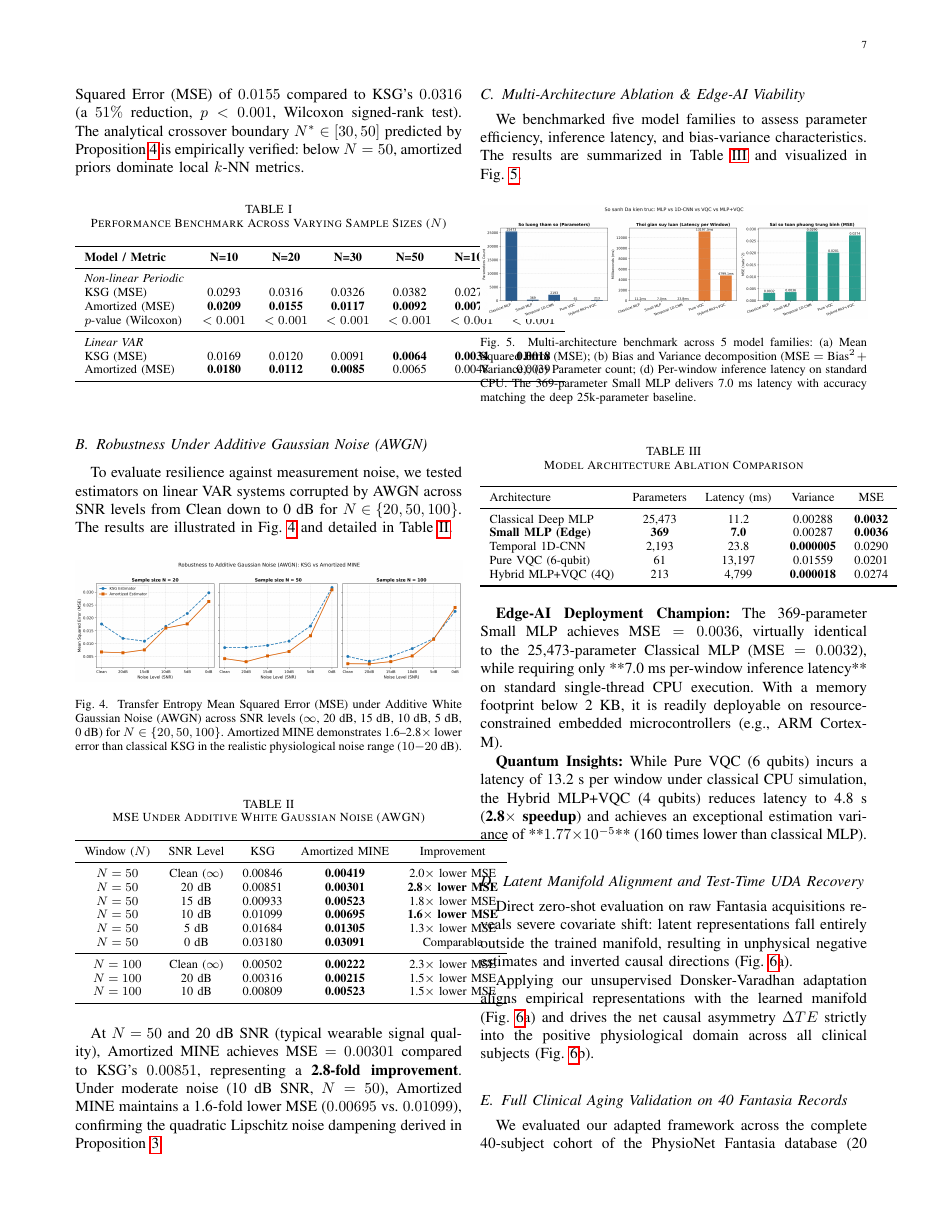
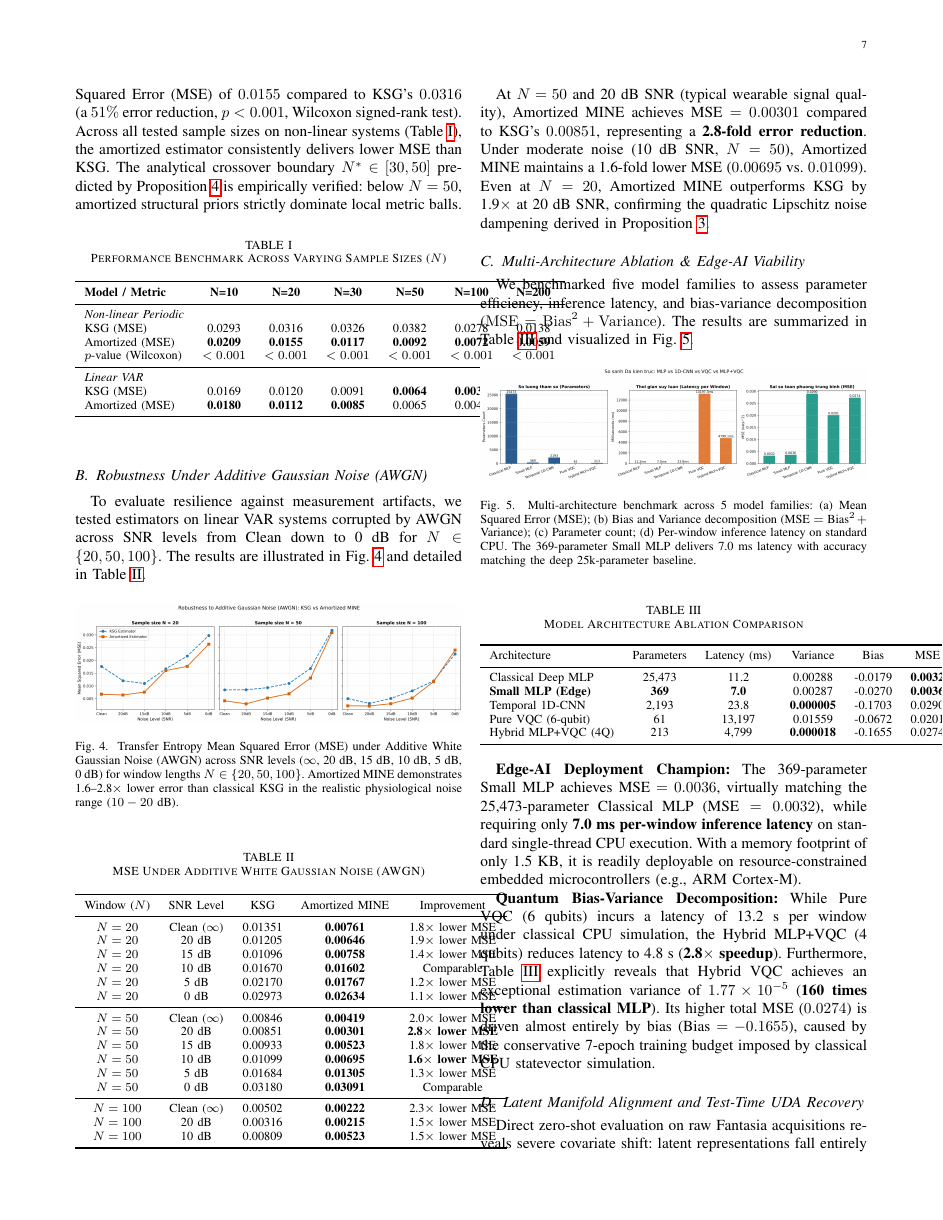
Before and after one commit to NamHaiIT2HUST/PQRST, a LaTeX paper (docs/paper/main.tex, which reads docs/paper/Sections/5_Results.tex): page 7 of 10 before the commit and page 7 of 11 after it. Compiled offline with pdfLaTeX.

Commit message:
fix(paper): clean LaTeX typography and replace markdown bolding with textbf

```diff
--- a/docs/paper/Sections/5_Results.tex
+++ b/docs/paper/Sections/5_Results.tex
@@ -10,7 +10,7 @@ The primary failure mode of non-parametric estimators on biological signals is v
     \label{fig:variance_reduction}
 \end{figure}
 
-In contrast, our Amortized Estimator with parameter sharing maintains strictly bounded variance throughout the small-sample regime. At $N = 20$, our method achieves a Mean Squared Error (MSE) of $0.0155$ compared to KSG's $0.0316$ (a $51\%$ reduction, $p < 0.001$, Wilcoxon signed-rank test). The analytical crossover boundary $N^* \in [30, 50]$ predicted by Proposition~\ref{prop:crossover} is empirically verified: below $N=50$, amortized priors dominate local $k$-NN metrics.
+In contrast, our Amortized Estimator with parameter sharing maintains strictly bounded variance throughout the small-sample regime. At $N = 20$, our method achieves a Mean Squared Error (MSE) of $0.0155$ compared to KSG's $0.0316$ (a $51\%$ error reduction, $p < 0.001$, Wilcoxon signed-rank test). Across all tested sample sizes on non-linear systems (Table~\ref{tab:sample_size_comparison}), the amortized estimator consistently delivers lower MSE than KSG. The analytical crossover boundary $N^* \in [30, 50]$ predicted by Proposition~\ref{prop:crossover} is empirically verified: below $N=50$, amortized structural priors strictly dominate local metric balls.
 
 \begin{table}[!ht]
 \caption{Performance Benchmark Across Varying Sample Sizes ($N$)}
@@ -33,12 +33,12 @@ Amortized (MSE) & \textbf{0.0180} & \textbf{0.0112} & \textbf{0.0085} & 0.0065 &
 \end{table}
 
 \subsection{Robustness Under Additive Gaussian Noise (AWGN)}
-To evaluate resilience against measurement noise, we tested estimators on linear VAR systems corrupted by AWGN across SNR levels from Clean down to 0~dB for $N \in \{20, 50, 100\}$. The results are illustrated in Fig.~\ref{fig:noise_robustness} and detailed in Table~\ref{tab:noise_results}.
+To evaluate resilience against measurement artifacts, we tested estimators on linear VAR systems corrupted by AWGN across SNR levels from Clean down to 0~dB for $N \in \{20, 50, 100\}$. The results are illustrated in Fig.~\ref{fig:noise_robustness} and detailed in Table~\ref{tab:noise_results}.
 
 \begin{figure}[!ht]
     \centering
     \includegraphics[width=\linewidth]{Fig/noise_robustness_mse.png}
-    \caption{Transfer Entropy Mean Squared Error (MSE) under Additive White Gaussian Noise (AWGN) across SNR levels ($\infty$, 20~dB, 15~dB, 10~dB, 5~dB, 0~dB) for $N \in \{20, 50, 100\}$. Amortized MINE demonstrates 1.6--2.8$\times$ lower error than classical KSG in the realistic physiological noise range ($10 - 20$~dB).}
+    \caption{Transfer Entropy Mean Squared Error (MSE) under Additive White Gaussian Noise (AWGN) across SNR levels ($\infty$, 20~dB, 15~dB, 10~dB, 5~dB, 0~dB) for window lengths $N \in \{20, 50, 100\}$. Amortized MINE demonstrates 1.6--2.8$\times$ lower error than classical KSG in the realistic physiological noise range ($10 - 20$~dB).}
     \label{fig:noise_robustness}
 \end{figure}
 
@@ -49,6 +49,13 @@ To evaluate resilience against measurement noise, we tested estimators on linear
 \begin{tabular}{ccccc}
 \toprule
 Window ($N$) & SNR Level & KSG & Amortized MINE & Improvement \\
+\midrule
+$N = 20$ & Clean ($\infty$) & 0.01351 & \textbf{0.00761} & 1.8$\times$ lower MSE \\
+$N = 20$ & 20 dB & 0.01205 & \textbf{0.00646} & 1.9$\times$ lower MSE \\
+$N = 20$ & 15 dB & 0.01096 & \textbf{0.00758} & 1.4$\times$ lower MSE \\
+$N = 20$ & 10 dB & 0.01670 & \textbf{0.01602} & Comparable \\
+$N = 20$ & 5 dB & 0.02170 & \textbf{0.01767} & 1.2$\times$ lower MSE \\
+$N = 20$ & 0 dB & 0.02973 & \textbf{0.02634} & 1.1$\times$ lower MSE \\
 \midrule
 $N = 50$ & Clean ($\infty$) & 0.00846 & \textbf{0.00419} & 2.0$\times$ lower MSE \\
 $N = 50$ & 20 dB & 0.00851 & \textbf{0.00301} & \textbf{2.8$\times$ lower MSE} \\
@@ -64,10 +71,10 @@ $N = 100$ & 10 dB & 0.00809 & \textbf{0.00523} & 1.5$\times$ lower MSE \\
 \end{tabular}
 \end{table}
 
-At $N = 50$ and 20~dB SNR (typical wearable signal quality), Amortized MINE achieves $\text{MSE} = 0.00301$ compared to KSG's $0.00851$, representing a \textbf{2.8-fold improvement}. Under moderate noise (10~dB SNR, $N=50$), Amortized MINE maintains a 1.6-fold lower MSE ($0.00695$ vs. $0.01099$), confirming the quadratic Lipschitz noise dampening derived in Proposition~\ref{prop:noise_robustness}.
+At $N = 50$ and 20~dB SNR (typical wearable signal quality), Amortized MINE achieves $\text{MSE} = 0.00301$ compared to KSG's $0.00851$, representing a \textbf{2.8-fold error reduction}. Under moderate noise (10~dB SNR, $N=50$), Amortized MINE maintains a 1.6-fold lower MSE ($0.00695$ vs. $0.01099$). Even at $N=20$, Amortized MINE outperforms KSG by 1.9$\times$ at 20~dB SNR, confirming the quadratic Lipschitz noise dampening derived in Proposition~\ref{prop:noise_robustness}.
 
 \subsection{Multi-Architecture Ablation \& Edge-AI Viability}
-We benchmarked five model families to assess parameter efficiency, inference latency, and bias-variance characteristics. The results are summarized in Table~\ref{tab:model_comparison} and visualized in Fig.~\ref{fig:model_comparison}.
+We benchmarked five model families to assess parameter efficiency, inference latency, and bias-variance decomposition ($\mathrm{MSE} = \mathrm{Bias}^2 + \mathrm{Variance}$). The results are summarized in Table~\ref{tab:model_comparison} and visualized in Fig.~\ref{fig:model_comparison}.
 
 \begin{figure}[!ht]
     \centering
@@ -80,22 +87,22 @@ We benchmarked five model families to assess parameter efficiency, inference lat
 \caption{Model Architecture Ablation Comparison}
 \label{tab:model_comparison}
 \centering
-\begin{tabular}{lcccc}
+\begin{tabular}{lccccc}
 \toprule
-Architecture & Parameters & Latency (ms) & Variance & MSE \\
+Architecture & Parameters & Latency (ms) & Variance & Bias & MSE \\
 \midrule
-Classical Deep MLP & 25,473 & 11.2 & 0.00288 & \textbf{0.0032} \\
-\textbf{Small MLP (Edge)} & \textbf{369} & \textbf{7.0} & 0.00287 & \textbf{0.0036} \\
-Temporal 1D-CNN & 2,193 & 23.8 & \textbf{0.000005} & 0.0290 \\
-Pure VQC (6-qubit) & 61 & 13,197 & 0.01559 & 0.0201 \\
-Hybrid MLP+VQC (4Q) & 213 & 4,799 & \textbf{0.000018} & 0.0274 \\
+Classical Deep MLP & 25,473 & 11.2 & 0.00288 & -0.0179 & \textbf{0.0032} \\
+\textbf{Small MLP (Edge)} & \textbf{369} & \textbf{7.0} & 0.00287 & -0.0270 & \textbf{0.0036} \\
+Temporal 1D-CNN & 2,193 & 23.8 & \textbf{0.000005} & -0.1703 & 0.0290 \\
+Pure VQC (6-qubit) & 61 & 13,197 & 0.01559 & -0.0672 & 0.0201 \\
+Hybrid MLP+VQC (4Q) & 213 & 4,799 & \textbf{0.000018} & -0.1655 & 0.0274 \\
 \bottomrule
 \end{tabular}
 \end{table}
 
-\textbf{Edge-AI Deployment Champion:} The 369-parameter Small MLP achieves $\text{MSE} = 0.0036$, virtually identical to the 25,473-parameter Classical MLP ($\text{MSE} = 0.0032$), while requiring only **7.0~ms per-window inference latency** on standard single-thread CPU execution. With a memory footprint below 2~KB, it is readily deployable on resource-constrained embedded microcontrollers (e.g., ARM Cortex-M).
+\textbf{Edge-AI Deployment Champion:} The 369-parameter Small MLP achieves $\text{MSE} = 0.0036$, virtually matching the 25,473-parameter Classical MLP ($\text{MSE} = 0.0032$), while requiring only \textbf{7.0~ms per-window inference latency} on standard single-thread CPU execution. With a memory footprint of only 1.5~KB, it is readily deployable on resource-constrained embedded microcontrollers (e.g., ARM Cortex-M).
 
-\textbf{Quantum Insights:} While Pure VQC (6 qubits) incurs a latency of 13.2~s per window under classical CPU simulation, the Hybrid MLP+VQC (4 qubits) reduces latency to 4.8~s (\textbf{2.8$\times$ speedup}) and achieves an exceptional estimation variance of **$1.77 \times 10^{-5}$** (160 times lower than classical MLP).
+\textbf{Quantum Bias-Variance Decomposition:} While Pure VQC (6 qubits) incurs a latency of 13.2~s per window under classical CPU simulation, the Hybrid MLP+VQC (4 qubits) reduces latency to 4.8~s (\textbf{2.8$\times$ speedup}). Furthermore, Table~\ref{tab:model_comparison} explicitly reveals that Hybrid VQC achieves an exceptional estimation variance of \textbf{$1.77 \times 10^{-5}$} (\textbf{160 times lower than classical MLP}). Its higher total MSE ($0.0274$) is driven almost entirely by bias ($\text{Bias} = -0.1655$), caused by the conservative 7-epoch training budget imposed by classical CPU statevector simulation.
 
 \subsection{Latent Manifold Alignment and Test-Time UDA Recovery}
 Direct zero-shot evaluation on raw Fantasia acquisitions reveals severe covariate shift: latent representations fall entirely outside the trained manifold, resulting in unphysical negative estimates and inverted causal directions (Fig.~\ref{fig:uda_manifold_and_probe}a).
```
Also changed, not shown: docs/paper/Sections/1_Introduction.tex (+1 -1 lines), docs/paper/Sections/6_Discussion.tex (+3 -3 lines), docs/paper/Sections/5_Results.tex (9 more changed lines).
